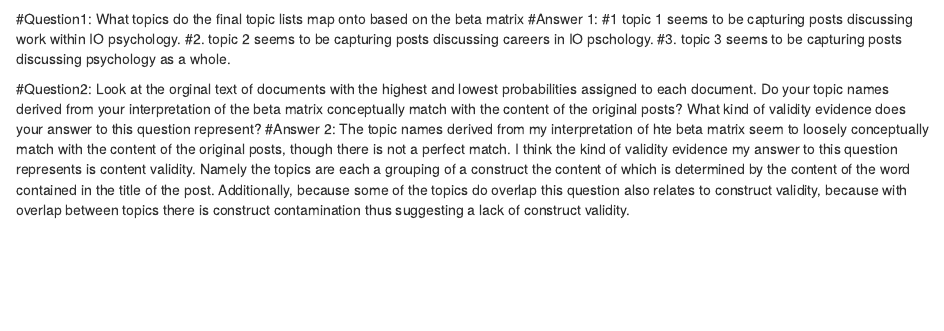
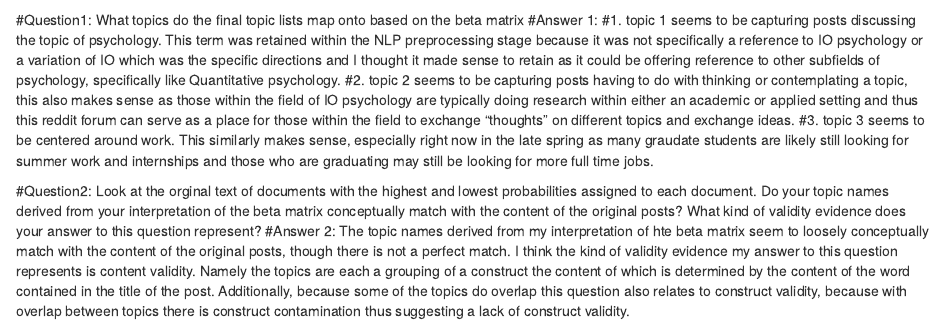
Before and after one commit to anniegriebie/psy8960-week12, an R Markdown document (R/week12.Rmd): the page in a window 1100 px wide, from 4620 px down before the commit and from 4450 px down after it, so that both start at the same text. Rendered offline with R 4.5, knitr and Pandoc, with nearby package versions; code that draws random numbers runs with fixed seeds of ours; some code elsewhere in the file could not run offline.

Commit message:
Cleaning document and editing answers to questions

````diff
--- a/R/week12.Rmd
+++ b/R/week12.Rmd
@@ -170,10 +171,9 @@ topics_tbl <- original_tbl %>%
 ```
 #Question1: What topics do the final topic lists map onto based on the beta matrix
 #Answer 1:
-#1 topic 1 seems to be capturing posts discussing work within IO psychology.
-#2. topic 2 seems to be capturing posts discussing careers in IO pschology.
-#3. topic 3 seems to be capturing posts discussing psychology as a whole.
-
+#1. topic 1 seems to be capturing posts discussing the topic of psychology. This term was retained within the NLP preprocessing stage because it was not specifically a reference to IO psychology or a variation of IO which was the specific directions and I thought it made sense to retain as it could be offering reference to other subfields of psychology, specifically like Quantitative psychology.
+#2. topic 2 seems to be capturing posts having to do with thinking or contemplating a topic, this also makes sense as those within the field of IO psychology are typically doing research within either an academic or applied setting and thus this reddit forum can serve as a place for those within the field to exchange "thoughts" on different topics and exchange ideas.
+#3. topic 3 seems to be centered around work. This similarly makes sense, especially right now in the late spring as many graudate students are likely still looking for summer work and internships and those who are graduating may still be looking for more full time jobs.
 
 #Question2: Look at the orginal text of documents with the highest and lowest probabilities assigned to each document. Do your topic names derived from your interpretation of the beta matrix conceptually match with the content of the original posts? What kind of validity evidence does your answer to this question represent?
 #Answer 2: The topic names derived from my interpretation of hte beta matrix seem to loosely conceptually match with the content of the original posts, though there is not a perfect match. I think the kind of validity evidence my answer to this question represents is content validity. Namely the topics are each a grouping of a construct the content of which is determined by the content of the word contained in the title of the post. Additionally, because some of the topics do overlap this question also relates to construct validity, because with overlap between topics there is construct contamination thus suggesting a lack of construct validity.
````
Also changed, not shown: R/week12.Rmd (5 more changed lines).
